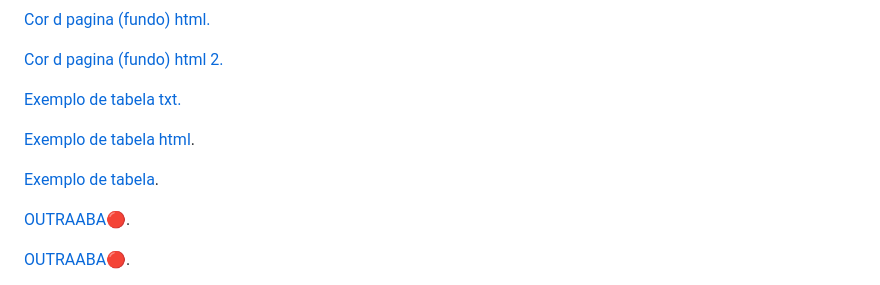
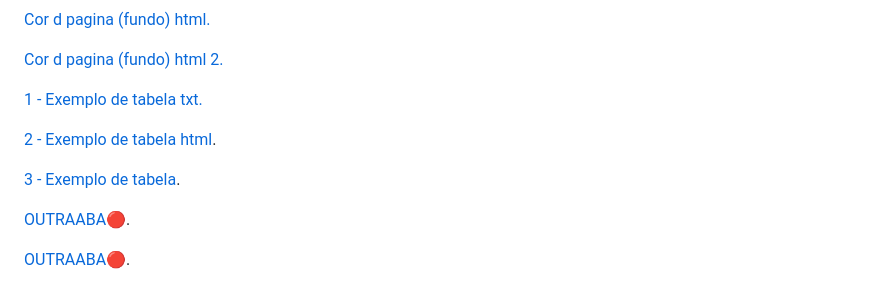
Before and after one commit to santos246/WEB-LINK, a Markdown page: README.md, the part around the change. Drawn GitHub-style.

```diff
--- a/README.md
+++ b/README.md
@@ -29,11 +29,11 @@ Sites externos de (De outros sites).
 <!------------------------------------------------------>
 <a href="https://pt.wikihow.com/Configurar-Cores-de-Fundo-em-HTML" target="_blank">Cor d pagina (fundo) html 2.</a>
 <!------------------------------------------------------>
-<a href="TABELA.txt" target="_blank">Exemplo de tabela txt.</a>
+<a href="TABELA.txt" target="_blank">1 - Exemplo de tabela txt.</a>
 <!------------------------------------------------------>
-<a href="TABELA.html" target="_blank">Exemplo de tabela html</a>.
+<a href="TABELA.html" target="_blank">2 - Exemplo de tabela html</a>.
 <!------------------------------------------------------>
-<a href="https://raw.githubusercontent.com/santos246/WEB-LINK/main/TABELA.html" target="_blank">Exemplo de tabela</a>.
+<a href="https://raw.githubusercontent.com/santos246/WEB-LINK/main/TABELA.html" target="_blank">3 - Exemplo de tabela</a>.
 <!------------------------------------------------------>
 <a href="LINK🔴" target="_blank">OUTRAABA🔴</a>.
 <!------------------------------------------------------>
```
